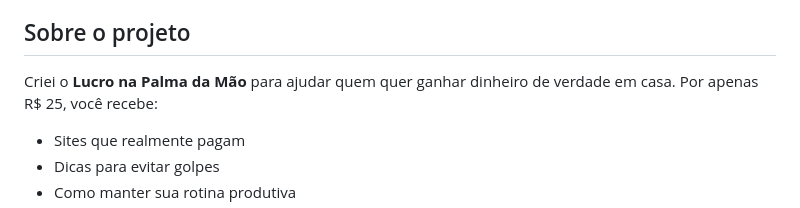
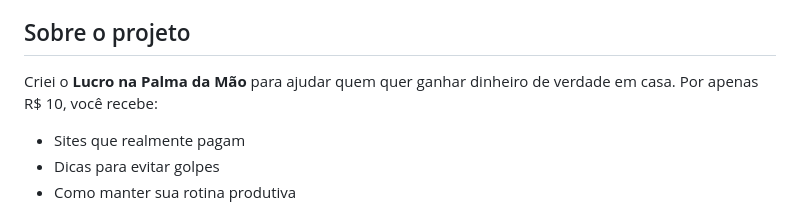
Before and after one commit to ellemsantos/IMPERIO-ELLEMX, a Markdown page: README.md, the part around the change. Drawn GitHub-style.

```diff
--- a/README.md
+++ b/README.md
@@ -115,7 +115,7 @@
 
   <section id="projeto">
     <h2>Sobre o projeto</h2>
-    <p>Criei o <strong>Lucro na Palma da Mão</strong> para ajudar quem quer ganhar dinheiro de verdade em casa. Por apenas R$ 25, você recebe:</p>
+    <p>Criei o <strong>Lucro na Palma da Mão</strong> para ajudar quem quer ganhar dinheiro de verdade em casa. Por apenas R$ 10, você recebe:</p>
     <ul>
       <li>Sites que realmente pagam</li>
       <li>Dicas para evitar golpes</li>
```
